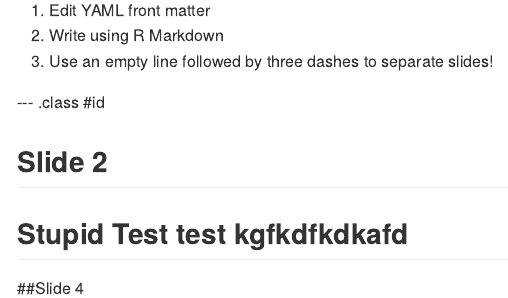
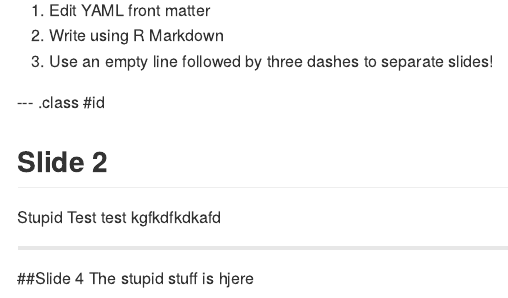
Before and after one commit to bartling/slides, an R Markdown document (index.Rmd): the page in a window 1100 px wide, from 90 px down. The pictures show the output file index.md that the author committed with the source, drawn offline in the style of GitHub.

Commit message:
publishing deck

```diff
--- a/index.Rmd
+++ b/index.Rmd
@@ -21,6 +21,8 @@ mode        : selfcontained # {standalone, draft}
 ## Slide 2
 Stupid Test test
 kgfkdfkdkafd
+
 ---
 
 ##Slide 4
+The stupid stuff is hjere
```
Also changed, not shown: index.html, index.md.
